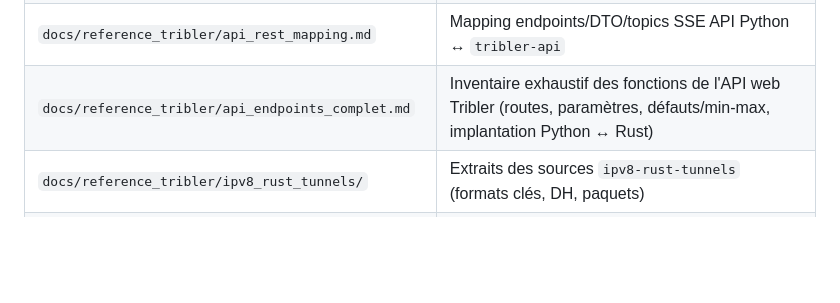
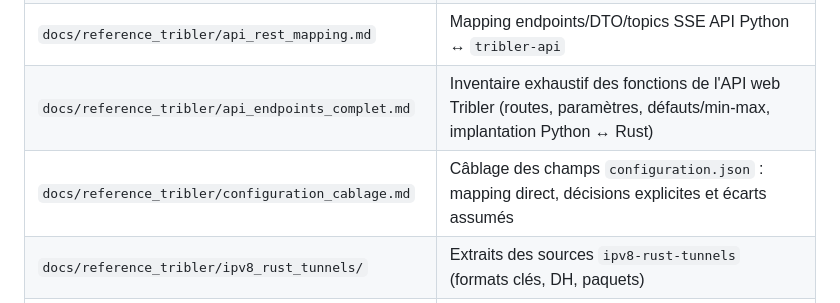
Before and after one commit to laurentgeynet-ux/OnionBit, a Markdown page: docs/INDEX.md, the part around the change. GitHub-like rendering; blank space fills up the shorter version.

```diff
--- a/docs/INDEX.md
+++ b/docs/INDEX.md
@@ -27,6 +27,7 @@ chaque étape (cf. `AGENTS.md`, "Workflow par étape").
 | `docs/reference_tribler/correspondance_modules.md` | Correspondance Python Tribler ↔ Rust |
 | `docs/reference_tribler/api_rest_mapping.md` | Mapping endpoints/DTO/topics SSE API Python ↔ `tribler-api` |
 | `docs/reference_tribler/api_endpoints_complet.md` | Inventaire exhaustif des fonctions de l'API web Tribler (routes, paramètres, défauts/min-max, implantation Python ↔ Rust) |
+| `docs/reference_tribler/configuration_cablage.md` | Câblage des champs `configuration.json` : mapping direct, décisions explicites et écarts assumés |
 | `docs/reference_tribler/ipv8_rust_tunnels/` | Extraits des sources `ipv8-rust-tunnels` (formats clés, DH, paquets) |
 | `docs/security/revue_garde_fous.md` | Inventaire des protections réseau (anti-SSRF, exit policy, kill switch, proxy guard, hidden seeding) + tests qui les couvrent |
 | `docs/plans/mobile_execution_model.md` | Étape 18 — modèle d'exécution Android/iOS (façade FFI, foreground service, contraintes) |
```
Also changed, not shown: docs/reference_tribler/configuration_cablage.md (added, +67 -0 lines).
